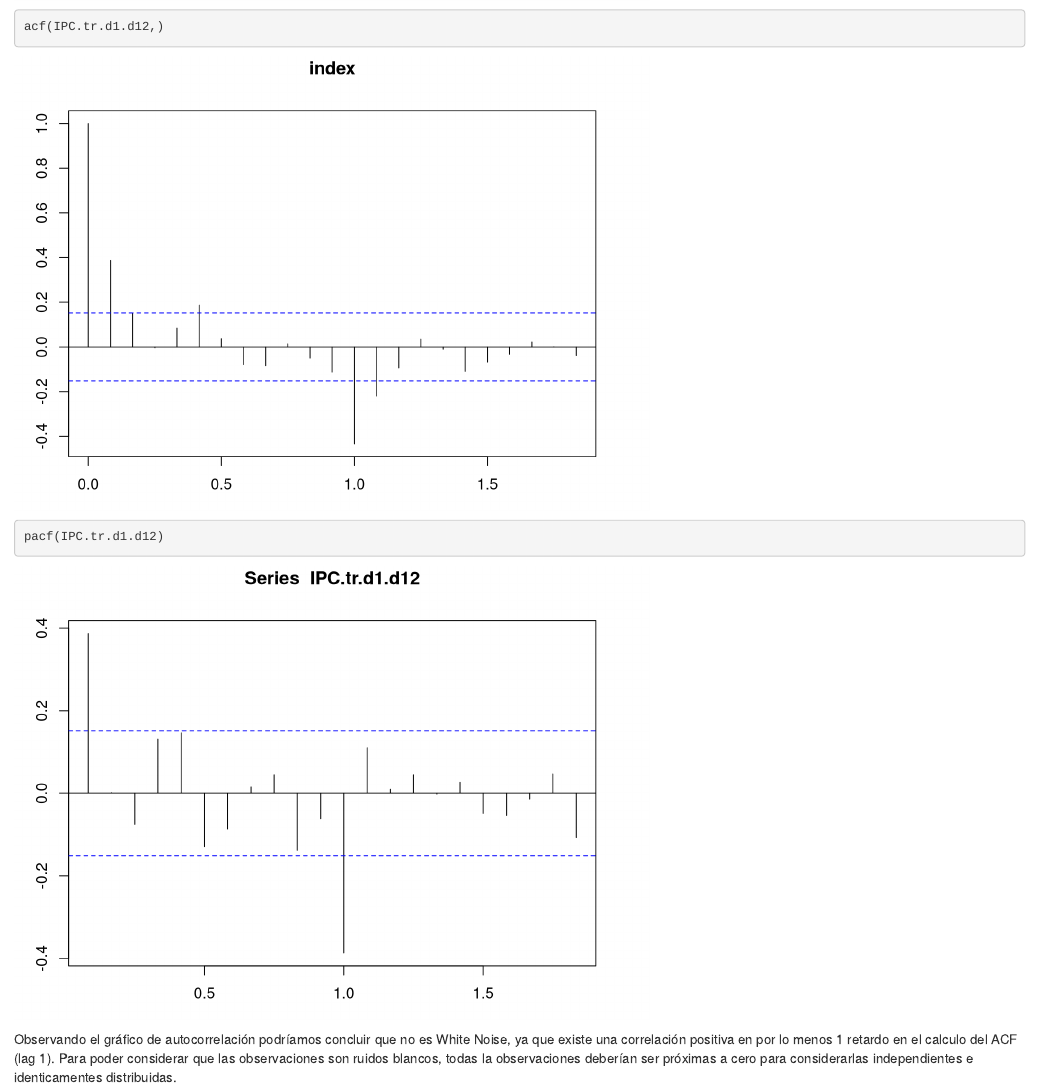
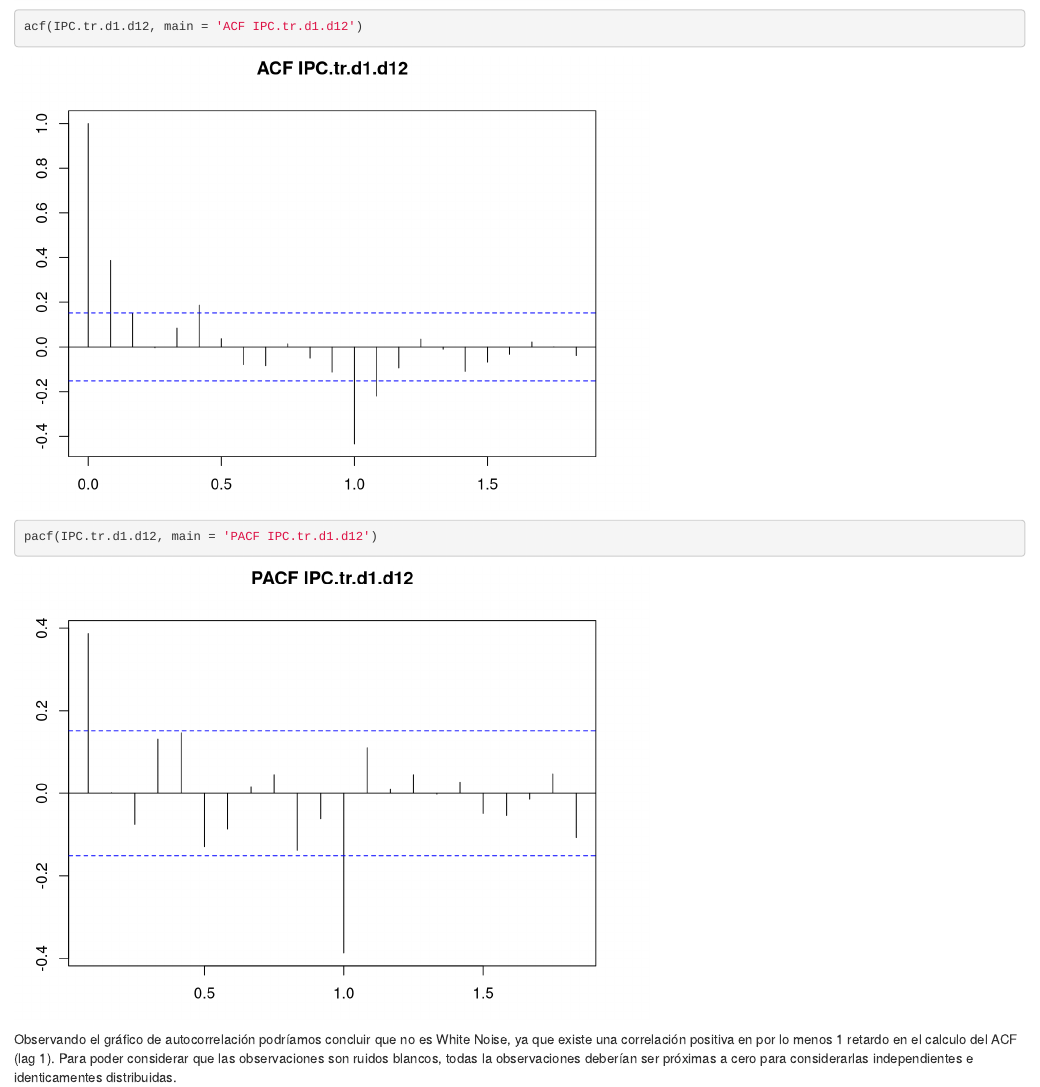
Before and after one commit to ikerJ01/bdma_01_team_shared_repository, an R Markdown document (Data Analytics Lab/6-Time Series Analysis/time_series_analysis_part_2_IkeGC_MiguelAP_PolMC.Rmd): the page in a window 1100 px wide, from 7730 px down. Rendered offline with R 4.5, knitr and Pandoc, with nearby package versions; some code elsewhere in the file could not run offline.

Commit message:
-peque;o ajuste

````diff
--- a/Data Analytics Lab/6-Time Series Analysis/time_series_analysis_part_2_IkeGC_MiguelAP_PolMC.Rmd
+++ b/Data Analytics Lab/6-Time Series Analysis/time_series_analysis_part_2_IkeGC_MiguelAP_PolMC.Rmd
@@ -150,8 +150,8 @@ IPC.tr.d1.d12 = diff(diff(IPC.tr,lag=1), lag=12)
 
 par(mfrow = c(1,1), mar = c(rep(3,4)))
 plot(IPC.tr.d1.d12, main = 'IPC.tr.d1.d12')
-acf(IPC.tr.d1.d12,)
-pacf(IPC.tr.d1.d12)
+acf(IPC.tr.d1.d12, main = 'ACF IPC.tr.d1.d12')
+pacf(IPC.tr.d1.d12, main = 'PACF IPC.tr.d1.d12')
 ```
 
 Observando el gráfico de autocorrelación podríamos concluir que no es White Noise, ya que existe una correlación positiva en por lo menos 1 retardo en el calculo del ACF (lag 1). Para poder considerar que las observaciones son ruidos blancos, todas la observaciones deberían ser próximas a cero para considerarlas independientes e identicamentes distribuidas.
````
